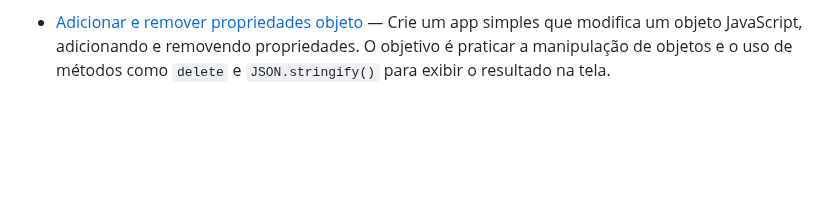
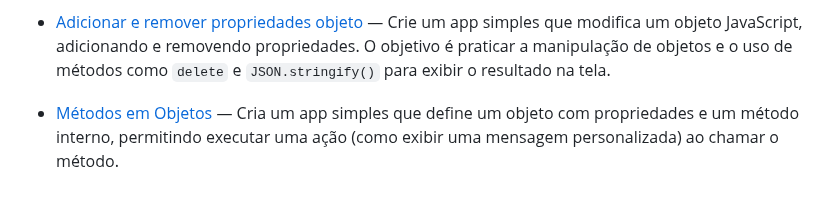
Before and after one commit to geovanesilvajr/html-css-javascript-challenges, a Markdown page: README.md, the part around the change. Rendered like a GitHub page; blank space fills up the shorter version.

Commit message:
docs: Atualizar README desafio 37 - Métodos em Objetos.

```diff
--- a/README.md
+++ b/README.md
@@ -45,3 +45,4 @@ O objetivo é praticar **JS + lógica de programação** com foco em **desenvolv
 - [Objeto Pessoa (nome e idade)](./day-34-objeto-pessoa/index.html) — Cria um app que recebe nome e idade do usuário, gera um objeto `pessoa` e exibe suas informações dinamicamente na tela.
 - [Acessar propriedades de objeto](./day-35-propriedade-objeto/index.html) — Crie um objeto pessoa com nome, idade e profissão. Depois, acesse e exiba essas propriedades na tela.
 - [Adicionar e remover propriedades objeto](./day-36-alterar-objeto/index.html) — Crie um app simples que modifica um objeto JavaScript, adicionando e removendo propriedades. O objetivo é praticar a manipulação de objetos e o uso de métodos como `delete` e `JSON.stringify()` para exibir o resultado na tela.
+- [Métodos em Objetos](./day-37-metodos-objeto/index.html) — Cria um app simples que define um objeto com propriedades e um método interno, permitindo executar uma ação (como exibir uma mensagem personalizada) ao chamar o método.
```
